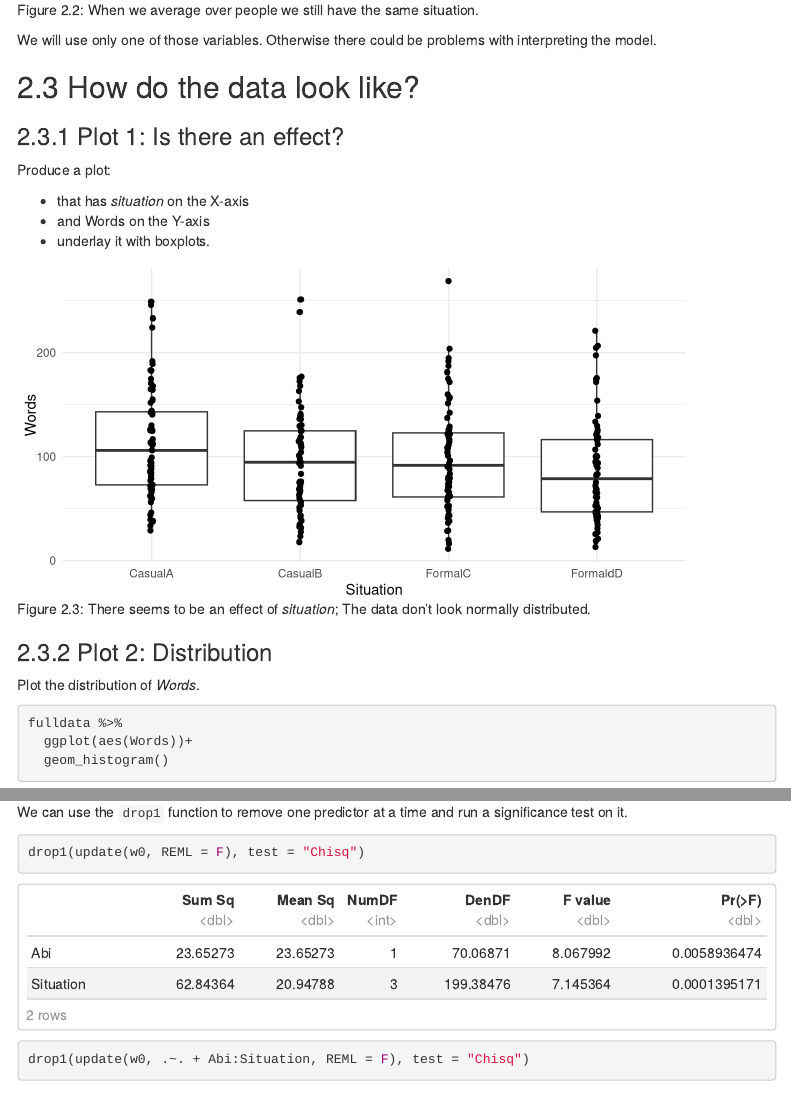
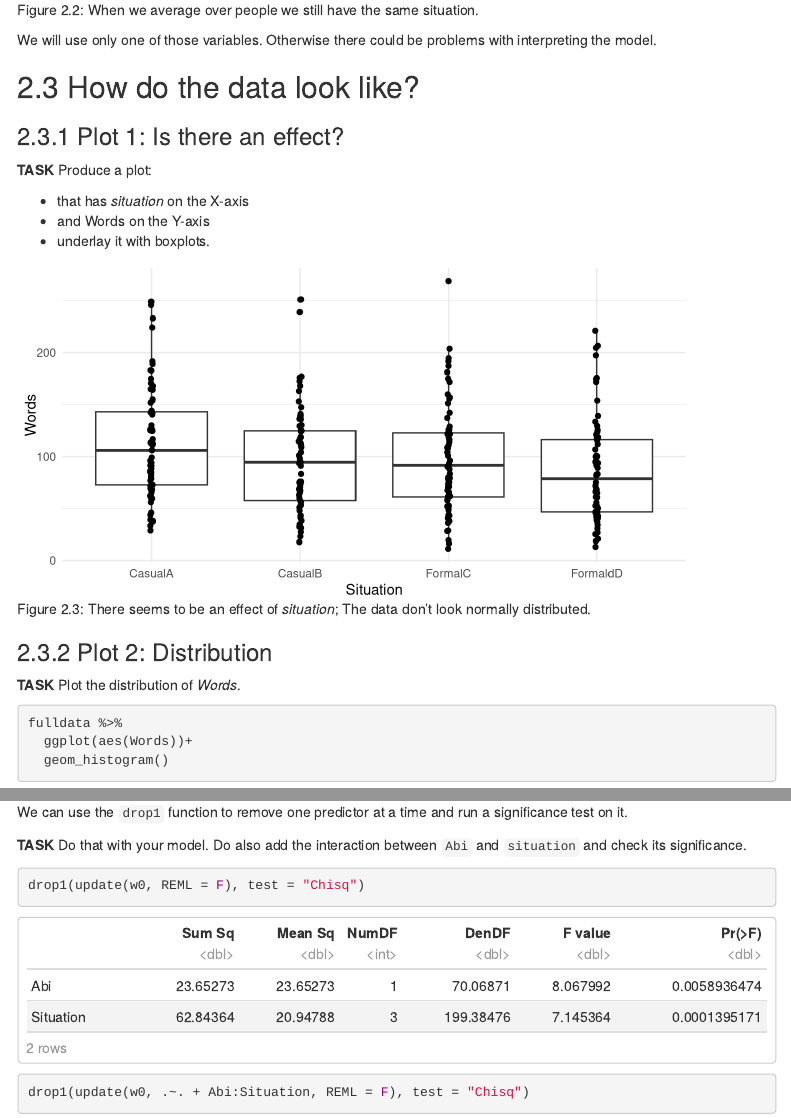
Before and after one commit to felixgolcher/mmosna, an R Markdown document (xrc-lmer.Rmd): the page in a window 1100 px wide, from 3210 px down, and a second part further down, joined at a grey line. Rendered offline with R 4.5, knitr and Pandoc, with nearby package versions; code that draws random numbers runs with fixed seeds of ours; some code elsewhere in the file could not run offline; menus at the side of the page are left out.

Commit message:
tweaked: hwat is a task?

````diff
--- a/xrc-lmer.Rmd
+++ b/xrc-lmer.Rmd
@@ -184,7 +184,7 @@ We will use only one of those variables. Otherwise there could be problems with
 
 ### Plot 1: Is there an effect?
 
-Produce a plot:
+**TASK** Produce a plot:
 
 * that has *situation* on the X-axis
 * and Words on the Y-axis
@@ -201,7 +201,7 @@ fulldata %>%
 
 ### Plot 2: Distribution
 
-Plot the distribution of *Words*.
+**TASK** Plot the distribution of *Words*.
 
 ```{r}
 fulldata %>%
@@ -312,6 +312,8 @@ coefficients(summary(w0))["Abi",]
 ```
 
 We can use the `drop1` function to remove one predictor at a time and run a significance test on it.
+
+**TASK**  Do that with your model. Do also add the interaction between `Abi` and `situation` and check its significance.
 
 ```{r}
 drop1(update(w0, REML = F), test = "Chisq")
````
Also changed, not shown: xrc-lmer.Rmd (6 more changed lines).
